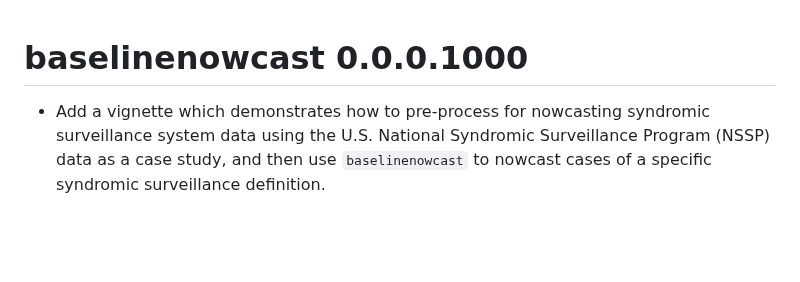
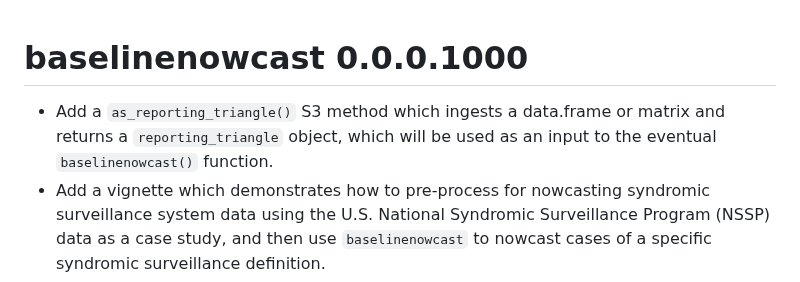
Before and after one commit to epinowcast/baselinenowcast, a Markdown page: NEWS.md, the part around the change. GitHub-like rendering; blank space fills up the shorter version.

Commit message:
update changelog

```diff
--- a/NEWS.md
+++ b/NEWS.md
@@ -1,5 +1,6 @@
 # baselinenowcast 0.0.0.1000
 
+-   Add a `as_reporting_triangle()` S3 method which ingests a data.frame or matrix and returns a `reporting_triangle` object, which will be used as an input to the eventual `baselinenowcast()` function.
 -   Add a vignette which demonstrates how to pre-process for nowcasting syndromic surveillance system data using the U.S. National Syndromic Surveillance Program (NSSP) data as a case study, and then use `baselinenowcast` to nowcast cases of a specific syndromic surveillance definition.
 -   Add intermediate-level grouping functions to generate a point nowcast from a reporting triangle and to take a point nowcast and estimate and apply uncertainty.
 -   Refactor `estimate_uncertainty` to take in an error model function, an aggregator function for aggregating across reference times, and an aggregator function for aggregating across delays.
```
